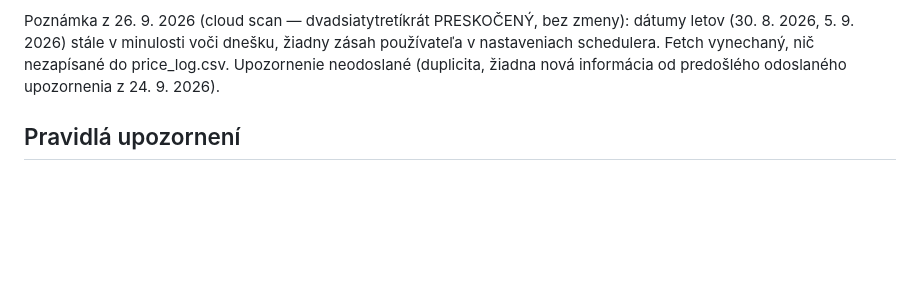
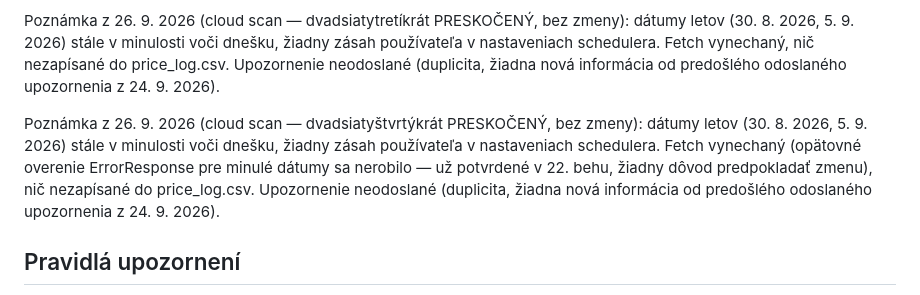
Before and after one commit to McJac0b/letenky-agent, a Markdown page: FLIGHTS.md, the part around the change. GitHub-like rendering; blank space fills up the shorter version.

Commit message:
cloud scan 2026-09-26: skipped again (24th time), flight dates still past
Co-Authored-By: Claude Sonnet 5 <noreply@anthropic.com>
Claude-Session: https://claude.ai/code/session_01SzuVHCjVECwZyUYgFXveRp

```diff
--- a/FLIGHTS.md
+++ b/FLIGHTS.md
@@ -329,6 +329,8 @@ Poznámka z 26. 9. 2026 (cloud scan — dvadsiatydruhýkrát PRESKOČENÝ, bez z
 
 Poznámka z 26. 9. 2026 (cloud scan — dvadsiatytretíkrát PRESKOČENÝ, bez zmeny): dátumy letov (30. 8. 2026, 5. 9. 2026) stále v minulosti voči dnešku, žiadny zásah používateľa v nastaveniach schedulera. Fetch vynechaný, nič nezapísané do price_log.csv. Upozornenie neodoslané (duplicita, žiadna nová informácia od predošlého odoslaného upozornenia z 24. 9. 2026).
 
+Poznámka z 26. 9. 2026 (cloud scan — dvadsiatyštvrtýkrát PRESKOČENÝ, bez zmeny): dátumy letov (30. 8. 2026, 5. 9. 2026) stále v minulosti voči dnešku, žiadny zásah používateľa v nastaveniach schedulera. Fetch vynechaný (opätovné overenie ErrorResponse pre minulé dátumy sa nerobilo — už potvrdené v 22. behu, žiadny dôvod predpokladať zmenu), nič nezapísané do price_log.csv. Upozornenie neodoslané (duplicita, žiadna nová informácia od predošlého odoslaného upozornenia z 24. 9. 2026).
+
 ## Pravidlá upozornení
 - Nové minimum v ktorejkoľvek metrike, alebo pokles ≥ 5 % oproti minimu → výrazné upozornenie v reporte + aktualizovať tabuľku miním.
 - Nákupné prahy (cena/os., ktorákoľvek aerolinka): Let 1 pod **$100** (FLL) / pod **$150** (MIA), Let 2 pod **$175** → odporučiť okamžitý nákup.
```
